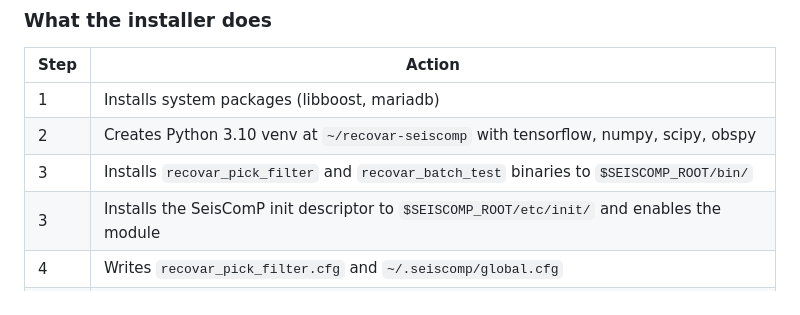
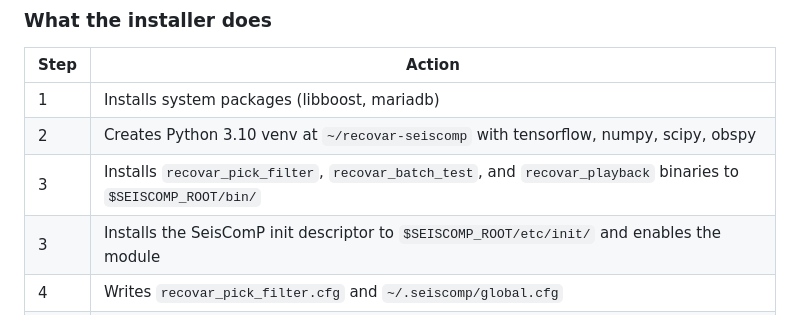
Before and after one commit to onurefe/recovar, a Markdown page: seiscomp_integration/INSTALL.md, the part around the change. Rendered like a GitHub page.

Commit message:
Fix config and mention recovar_playback in INSTALL.md
- Restore recovar_pick_filter.cfg recordStream to slink://localhost:18000
  (was left pointing at the test SDS archive after the playback session)
- Add recovar_playback to the installer table in INSTALL.md

Co-Authored-By: Claude Sonnet 4.6 <noreply@anthropic.com>

```diff
--- a/seiscomp_integration/INSTALL.md
+++ b/seiscomp_integration/INSTALL.md
@@ -90,7 +90,7 @@ The script will print `All imports OK` at the end if everything succeeded. You c
 |---|---|
 | 1 | Installs system packages (libboost, mariadb) |
 | 2 | Creates Python 3.10 venv at `~/recovar-seiscomp` with tensorflow, numpy, scipy, obspy |
-| 3 | Installs `recovar_pick_filter` and `recovar_batch_test` binaries to `$SEISCOMP_ROOT/bin/` |
+| 3 | Installs `recovar_pick_filter`, `recovar_batch_test`, and `recovar_playback` binaries to `$SEISCOMP_ROOT/bin/` |
 | 3 | Installs the SeisComP init descriptor to `$SEISCOMP_ROOT/etc/init/` and enables the module |
 | 4 | Writes `recovar_pick_filter.cfg` and `~/.seiscomp/global.cfg` |
 | 5 | Appends SeisComP + RECOVAR environment variables to `~/.bashrc` |
```
